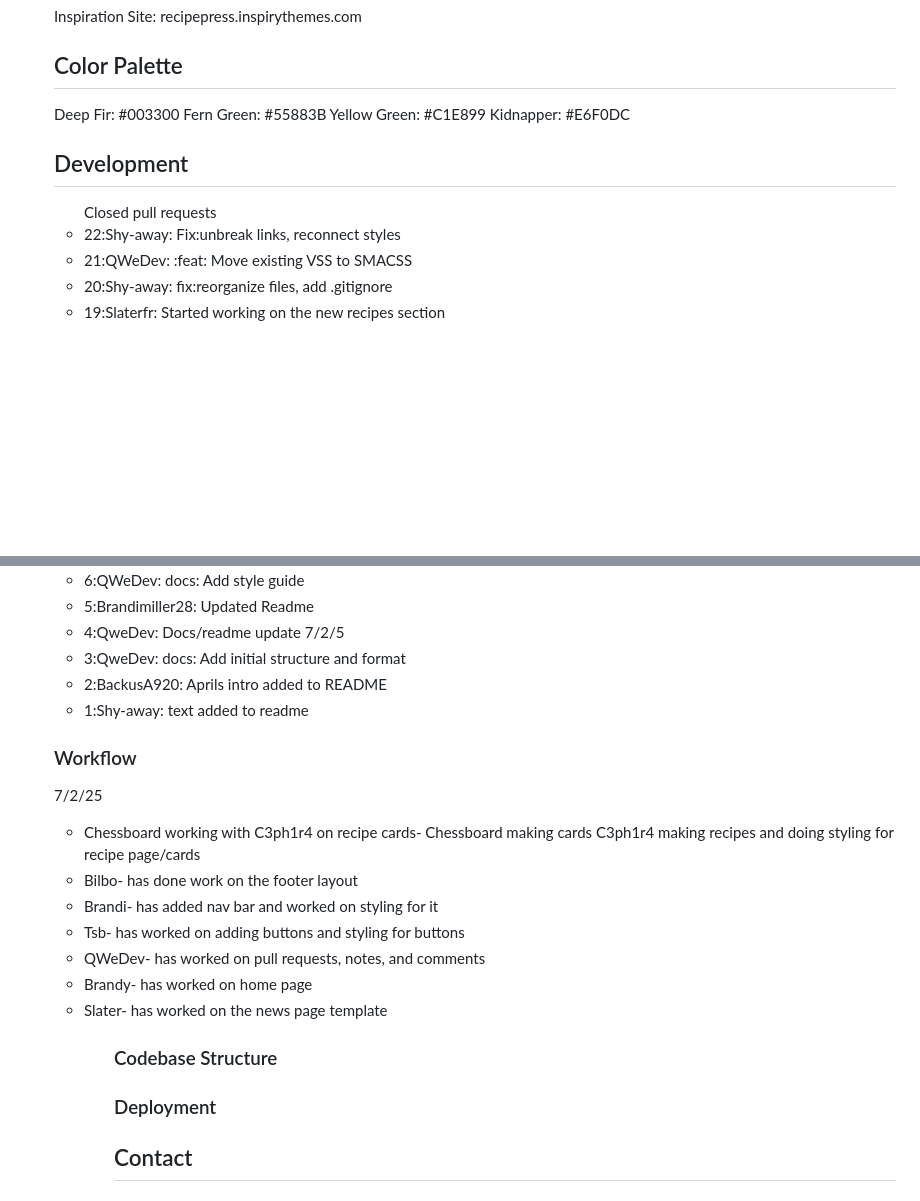
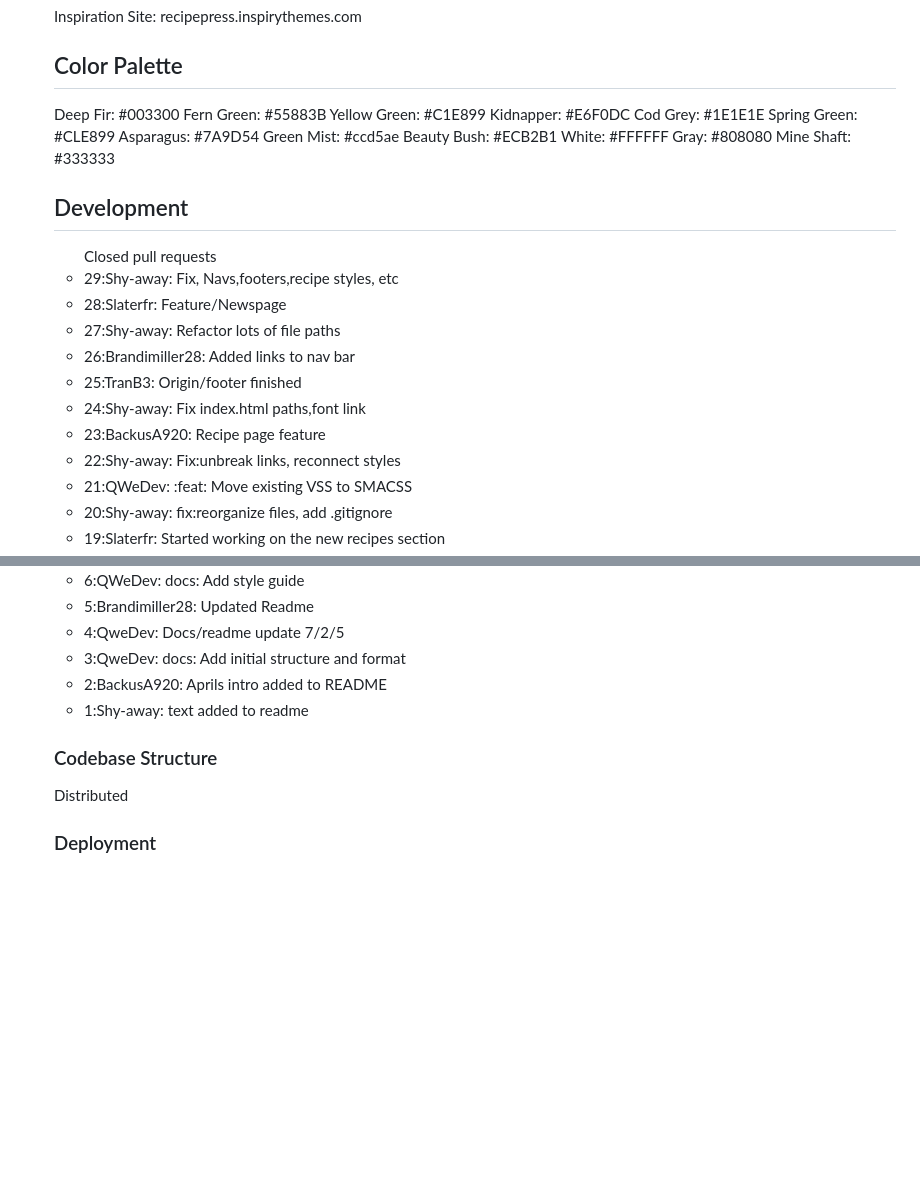
Before and after one commit to freeCodeCamp-2025-Summer-Hackathon/blue-stack, a Markdown page: README.md, 2 parts joined by grey strips. Drawn GitHub-style; blank space fills up the shorter version.

Commit message:
Readme
Did some work on the readme probably still isn't very good but I'm thinking it's better than I had it, I still need to do some more work on it

```diff
--- a/README.md
+++ b/README.md
@@ -115,12 +116,30 @@ Deep Fir: #003300
 Fern Green: #55883B
 Yellow Green: #C1E899
 Kidnapper: #E6F0DC
+Cod Grey: #1E1E1E
+Spring Green: #CLE899
+Asparagus: #7A9D54
+Green Mist: #ccd5ae
+Beauty Bush: #ECB2B1
+White: #FFFFFF
+Gray: #808080
+Mine Shaft: #333333
+
+
+
 
 
 
 ## Development
 <ul>
  Closed pull requests
+  <li>29:Shy-away: Fix, Navs,footers,recipe styles, etc</li>
+  <li>28:Slaterfr: Feature/Newspage</li>
+  <li>27:Shy-away: Refactor lots of file paths</lii>
+  <li>26:Brandimiller28: Added links to nav bar</li>
+  <li>25:TranB3: Origin/footer finished</li>
+  <li>24:Shy-away: Fix index.html paths,font link</li>
+  <li>23:BackusA920: Recipe page feature</li>
   <li>22:Shy-away: Fix:unbreak links, reconnect styles</li>
   <li>21:QWeDev: :feat: Move existing VSS to SMACSS</li>
   <li>20:Shy-away: fix:reorganize files, add .gitignore</li>
@@ -144,24 +163,9 @@ Kidnapper: #E6F0DC
   <li>1:Shy-away: text added to readme </li>
  </ul>
 
-### Workflow
-7/2/25
-<ul>
-  <li> Chessboard working with C3ph1r4 on recipe cards- Chessboard making cards C3ph1r4 making recipes and doing styling for recipe page/cards </li>
-  <li> Bilbo- has done work on the footer layout </li>
-  <li> Brandi- has added nav bar and worked on styling for it </li>
-  <li> Tsb- has worked on adding buttons and styling for buttons  </li>
-  <li> QWeDev- has worked on pull requests, notes, and comments </li>
-  <li> Brandy- has worked on home page </li>
-  <li> Slater- has worked on the news page template </li>
-  <ul>
-
-
-
 ### Codebase Structure
+Distributed
 
 ### Deployment
 
-## Contact
-
 [def]: https://i.ibb.co/Hf4wDchY/image.png
```
Also changed, not shown: other parts of README.md (+1 -0 lines).
